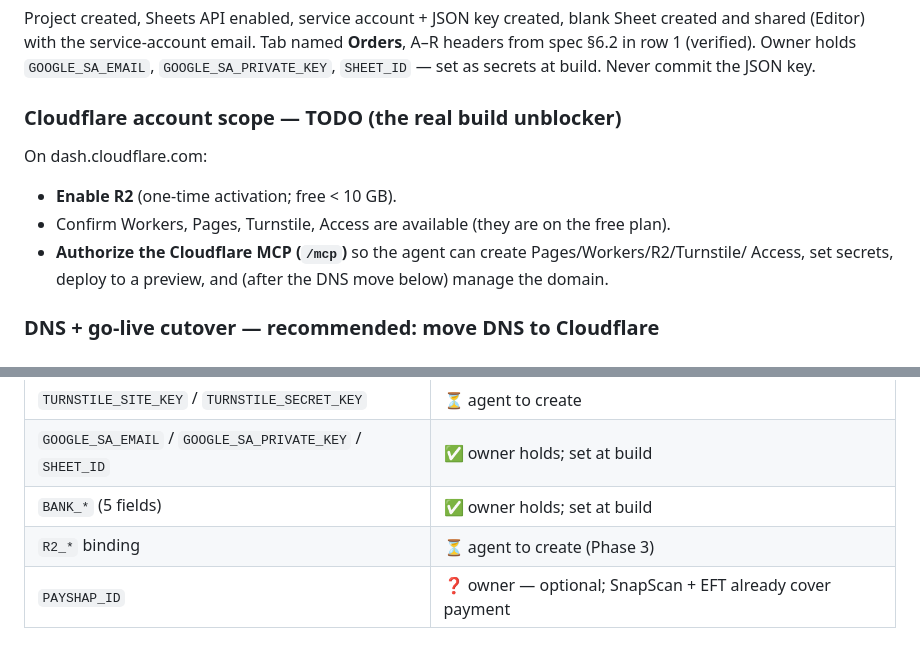
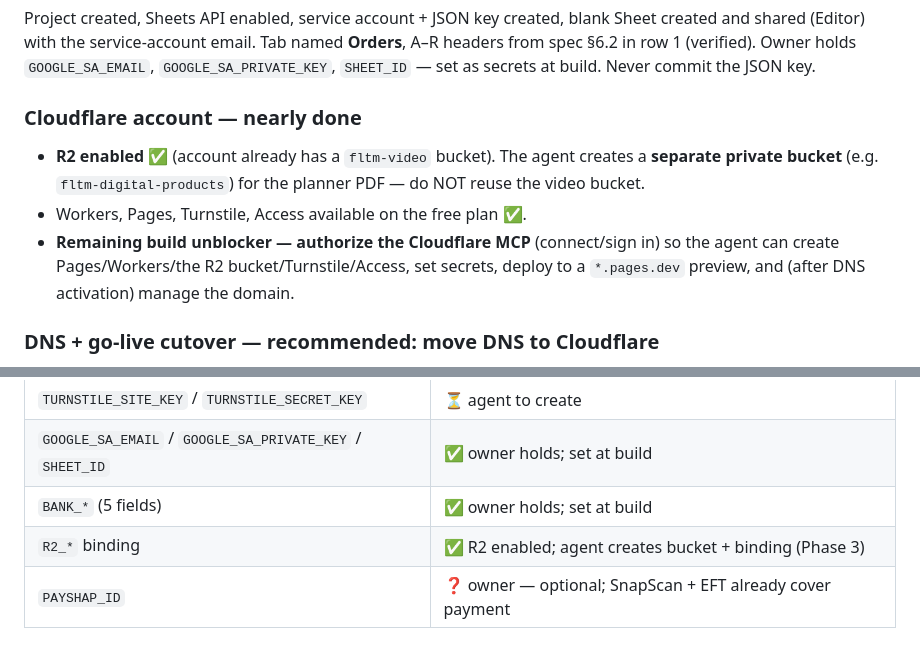
Before and after one commit to henrike-nel/foreverlikethemoon, a Markdown page: docs/OWNER-SETUP.md, 2 parts joined by grey strips. Rendered like a GitHub page.

Commit message:
Mark R2 enabled; record Cloudflare MCP auth as the last build unblocker
R2 is active on the account; note the agent creates a separate private bucket
for the planner PDF rather than reusing the existing video bucket. The only
remaining build prerequisite is authorizing the Cloudflare MCP.

Co-Authored-By: Claude Opus 4.8 <noreply@anthropic.com>

```diff
--- a/docs/OWNER-SETUP.md
+++ b/docs/OWNER-SETUP.md
@@ -58,12 +58,13 @@ shared (Editor) with the service-account email. Tab named **Orders**, A–R head
 in row 1 (verified). Owner holds `GOOGLE_SA_EMAIL`, `GOOGLE_SA_PRIVATE_KEY`, `SHEET_ID` — set as
 secrets at build. Never commit the JSON key.
 
-### Cloudflare account scope — TODO (the real build unblocker)
-On dash.cloudflare.com:
-- **Enable R2** (one-time activation; free < 10 GB).
-- Confirm Workers, Pages, Turnstile, Access are available (they are on the free plan).
-- **Authorize the Cloudflare MCP (`/mcp`)** so the agent can create Pages/Workers/R2/Turnstile/
-  Access, set secrets, deploy to a preview, and (after the DNS move below) manage the domain.
+### Cloudflare account — nearly done
+- **R2 enabled** ✅ (account already has a `fltm-video` bucket). The agent creates a **separate
+  private bucket** (e.g. `fltm-digital-products`) for the planner PDF — do NOT reuse the video bucket.
+- Workers, Pages, Turnstile, Access available on the free plan ✅.
+- **Remaining build unblocker — authorize the Cloudflare MCP** (connect/sign in) so the agent can
+  create Pages/Workers/the R2 bucket/Turnstile/Access, set secrets, deploy to a `*.pages.dev`
+  preview, and (after DNS activation) manage the domain.
 
 ### DNS + go-live cutover — recommended: move DNS to Cloudflare
 Current live site: **GitHub Pages** (apex A → `52.73.226.108`); DNS at **GoDaddy**
@@ -105,5 +106,5 @@ re-point (GitHub → Pages) via the MCP. **Not a build blocker** — the agent b
 | `TURNSTILE_SITE_KEY` / `TURNSTILE_SECRET_KEY` | ⏳ agent to create |
 | `GOOGLE_SA_EMAIL` / `GOOGLE_SA_PRIVATE_KEY` / `SHEET_ID` | ✅ owner holds; set at build |
 | `BANK_*` (5 fields) | ✅ owner holds; set at build |
-| `R2_*` binding | ⏳ agent to create (Phase 3) |
+| `R2_*` binding | ✅ R2 enabled; agent creates bucket + binding (Phase 3) |
 | `PAYSHAP_ID` | ❓ owner — optional; SnapScan + EFT already cover payment |
```
